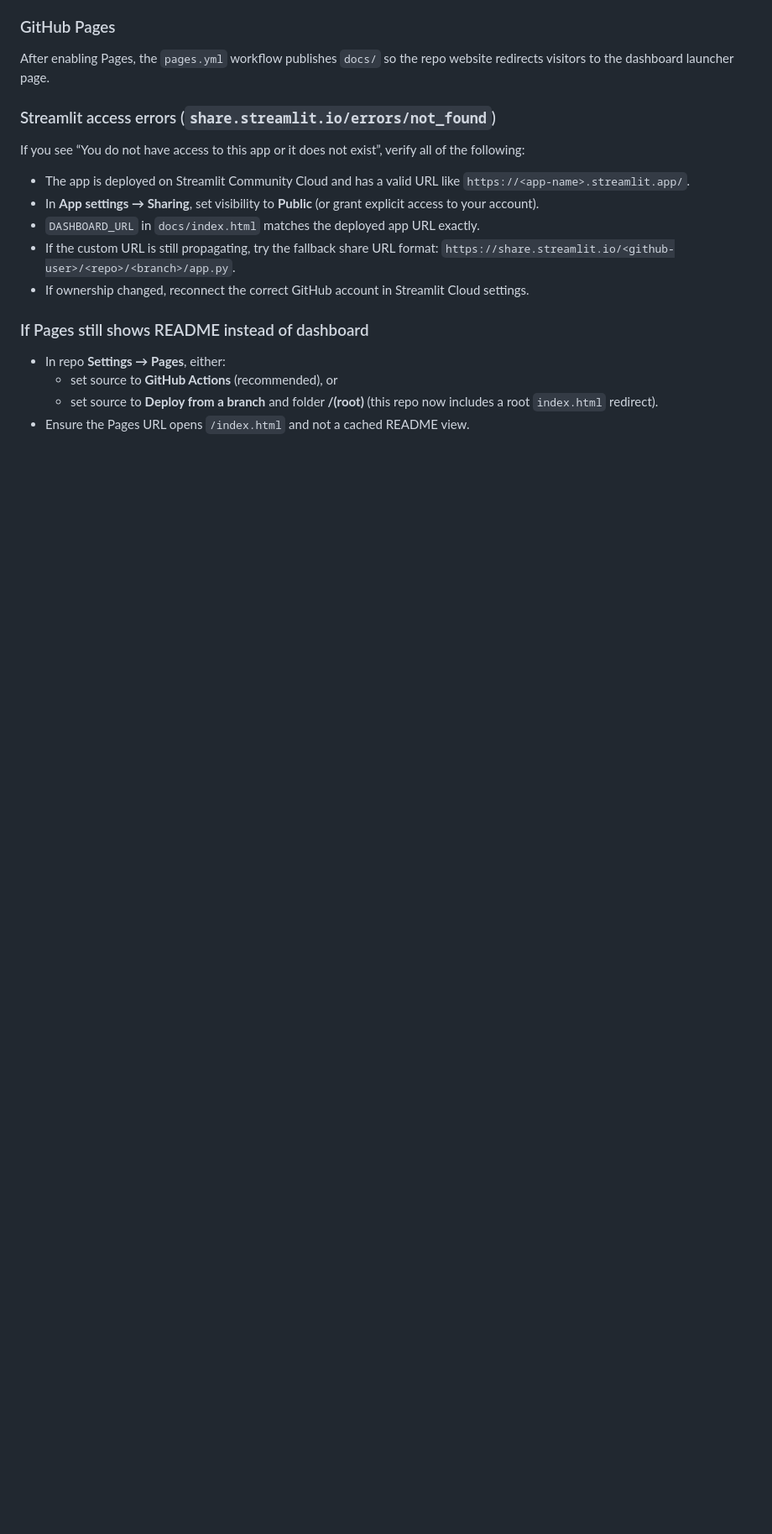
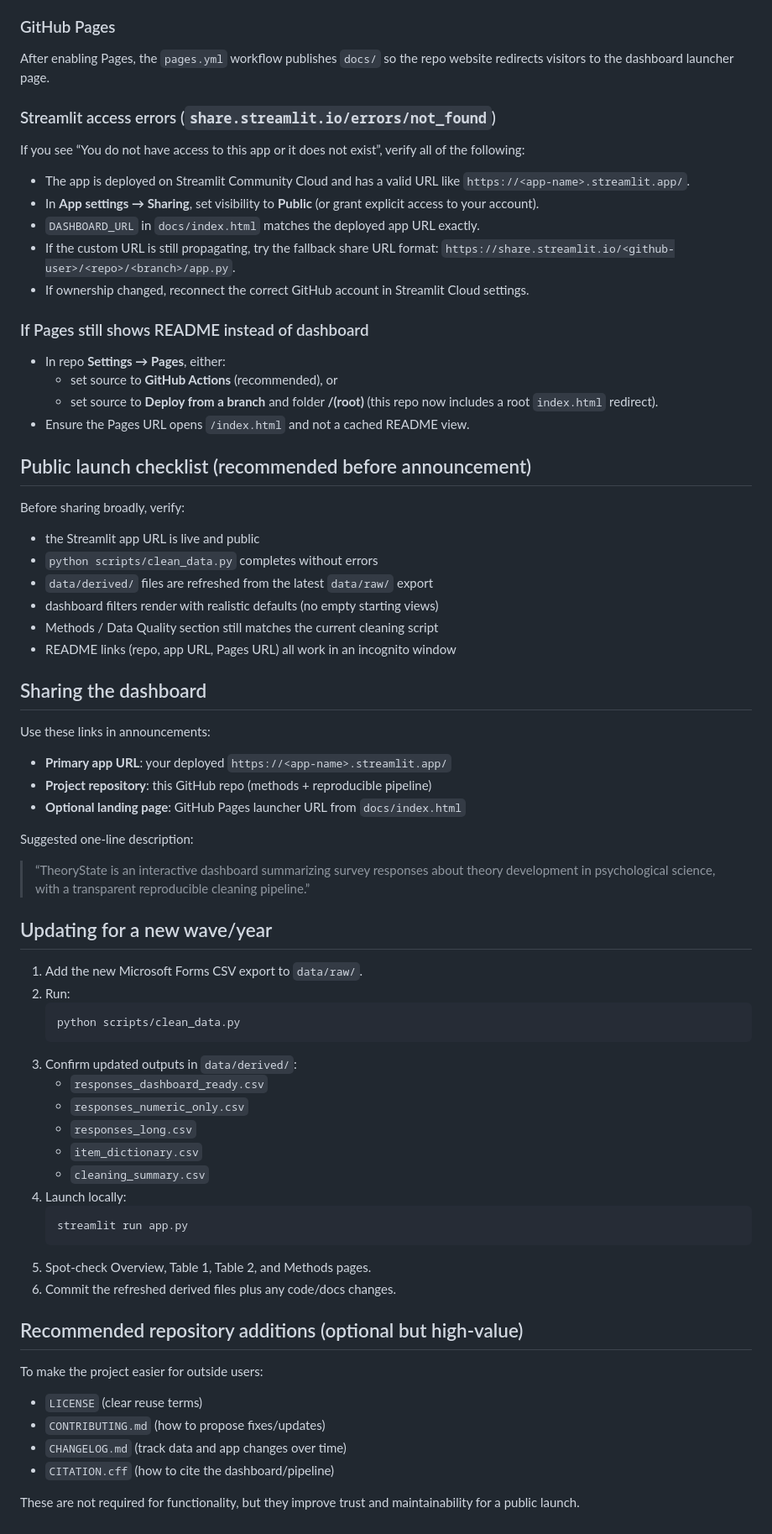
Before and after one commit to NNNvD/TheoryState, a Markdown page: README.md, the part around the change. Shown at 84% size. GitHub-like rendering; blank space fills up the shorter version.

Commit message:
docs: expand README for public dashboard launch

````diff
--- a/README.md
+++ b/README.md
@@ -103,3 +103,49 @@ If you see “You do not have access to this app or it does not exist”, verify
   - set source to **GitHub Actions** (recommended), or
   - set source to **Deploy from a branch** and folder **/(root)** (this repo now includes a root `index.html` redirect).
 - Ensure the Pages URL opens `/index.html` and not a cached README view.
+
+## Public launch checklist (recommended before announcement)
+Before sharing broadly, verify:
+- the Streamlit app URL is live and public
+- `python scripts/clean_data.py` completes without errors
+- `data/derived/` files are refreshed from the latest `data/raw/` export
+- dashboard filters render with realistic defaults (no empty starting views)
+- Methods / Data Quality section still matches the current cleaning script
+- README links (repo, app URL, Pages URL) all work in an incognito window
+
+## Sharing the dashboard
+Use these links in announcements:
+- **Primary app URL**: your deployed `https://<app-name>.streamlit.app/`
+- **Project repository**: this GitHub repo (methods + reproducible pipeline)
+- **Optional landing page**: GitHub Pages launcher URL from `docs/index.html`
+
+Suggested one-line description:
+> “TheoryState is an interactive dashboard summarizing survey responses about theory development in psychological science, with a transparent reproducible cleaning pipeline.”
+
+## Updating for a new wave/year
+1. Add the new Microsoft Forms CSV export to `data/raw/`.
+2. Run:
+   ```bash
+   python scripts/clean_data.py
+   ```
+3. Confirm updated outputs in `data/derived/`:
+   - `responses_dashboard_ready.csv`
+   - `responses_numeric_only.csv`
+   - `responses_long.csv`
+   - `item_dictionary.csv`
+   - `cleaning_summary.csv`
+4. Launch locally:
+   ```bash
+   streamlit run app.py
+   ```
+5. Spot-check Overview, Table 1, Table 2, and Methods pages.
+6. Commit the refreshed derived files plus any code/docs changes.
+
+## Recommended repository additions (optional but high-value)
+To make the project easier for outside users:
+- `LICENSE` (clear reuse terms)
+- `CONTRIBUTING.md` (how to propose fixes/updates)
+- `CHANGELOG.md` (track data and app changes over time)
+- `CITATION.cff` (how to cite the dashboard/pipeline)
+
+These are not required for functionality, but they improve trust and maintainability for a public launch.
````
